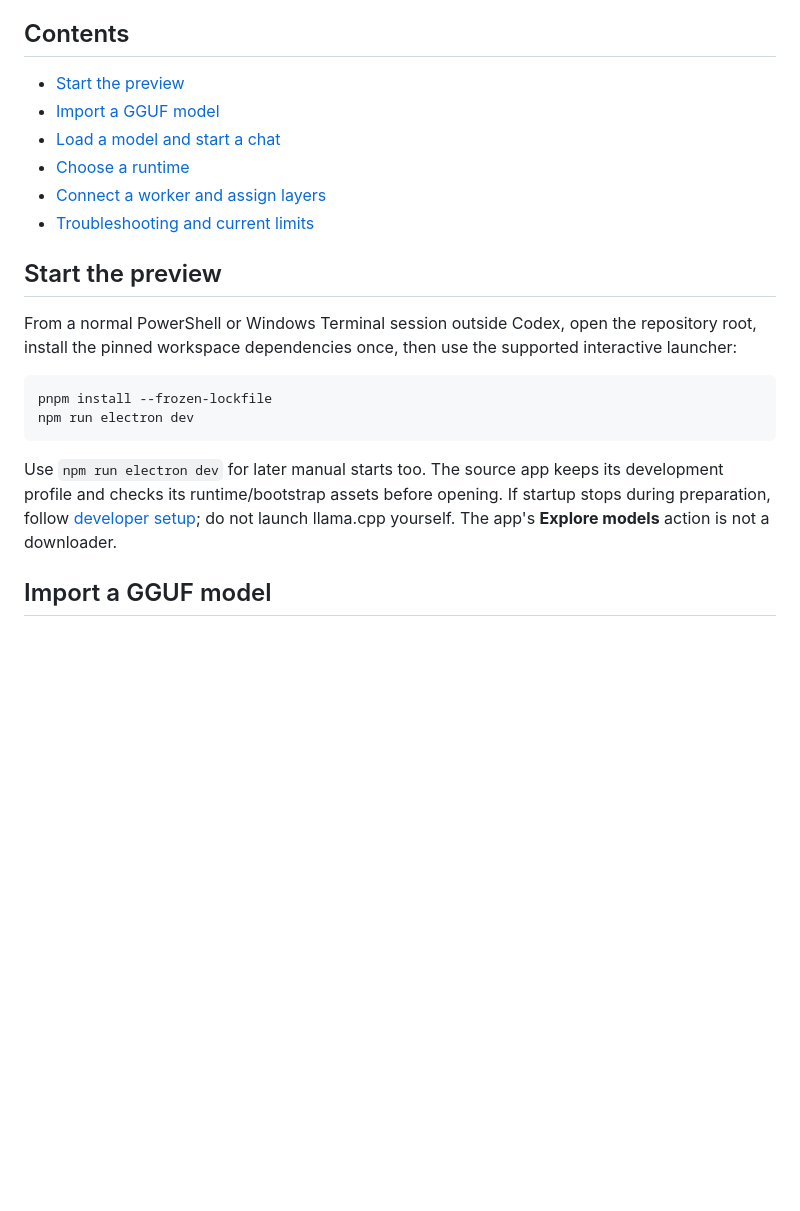
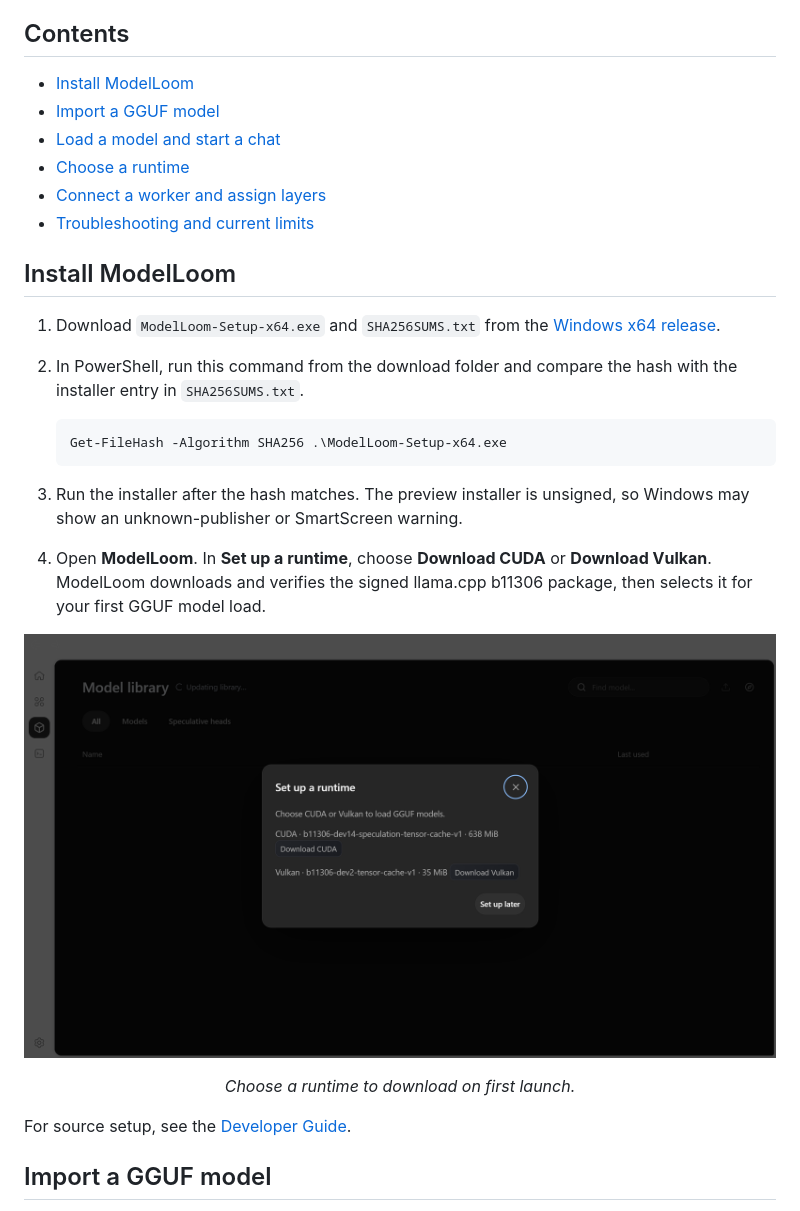
Before and after one commit to haowern98/ModelLoom, a Markdown page: docs/getting-started/user-guide.md, the part around one of its changes. Rendered like a GitHub page; pictures changed too: docs/screenshots/runtime-first-launch.png (added); blank space fills up the shorter version.

Commit message:
docs: explain installer setup and first runtime download

````diff
--- a/docs/getting-started/user-guide.md
+++ b/docs/getting-started/user-guide.md
@@ -4,23 +4,32 @@ Use ModelLoom on Windows x64 to load a GGUF model on your own GPUs and chat with
 
 ## Contents
 
-- [Start the preview](#start-the-preview)
+- [Install ModelLoom](#install-modelloom)
 - [Import a GGUF model](#import-a-gguf-model)
 - [Load a model and start a chat](#load-a-model-and-start-a-chat)
 - [Choose a runtime](#choose-a-runtime)
 - [Connect a worker and assign layers](#connect-a-worker-and-assign-layers)
 - [Troubleshooting and current limits](#troubleshooting-and-current-limits)
 
-## Start the preview
+## Install ModelLoom
 
-From a normal PowerShell or Windows Terminal session outside Codex, open the repository root, install the pinned workspace dependencies once, then use the supported interactive launcher:
+1. Download `ModelLoom-Setup-x64.exe` and `SHA256SUMS.txt` from the [Windows x64 release](https://github.com/haowern98/ModelLoom/releases/tag/v0.1.1).
+2. In PowerShell, run this command from the download folder and compare the hash with the installer entry in `SHA256SUMS.txt`.
 
-```powershell
-pnpm install --frozen-lockfile
-npm run electron dev
-```
+   ```powershell
+   Get-FileHash -Algorithm SHA256 .\ModelLoom-Setup-x64.exe
+   ```
 
-Use `npm run electron dev` for later manual starts too. The source app keeps its development profile and checks its runtime/bootstrap assets before opening. If startup stops during preparation, follow [developer setup](developer-guide.md#development-setup); do not launch llama.cpp yourself. The app's **Explore models** action is not a downloader.
+3. Run the installer after the hash matches. The preview installer is unsigned, so Windows may show an unknown-publisher or SmartScreen warning.
+4. Open **ModelLoom**. In **Set up a runtime**, choose **Download CUDA** or **Download Vulkan**. ModelLoom downloads and verifies the signed llama.cpp b11306 package, then selects it for your first GGUF model load.
+
+<p align="center">
+  <img src="../screenshots/runtime-first-launch.png" alt="First-launch runtime setup offering separate CUDA and Vulkan downloads">
+</p>
+
+<p align="center"><em>Choose a runtime to download on first launch.</em></p>
+
+For source setup, see the [Developer Guide](developer-guide.md#development-setup).
 
 ## Import a GGUF model
 
````
Also changed, not shown: other parts of docs/getting-started/user-guide.md (+3 -3 lines).
